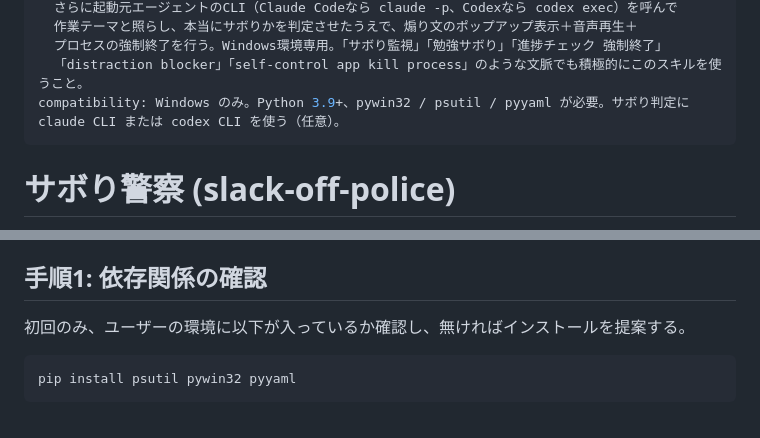
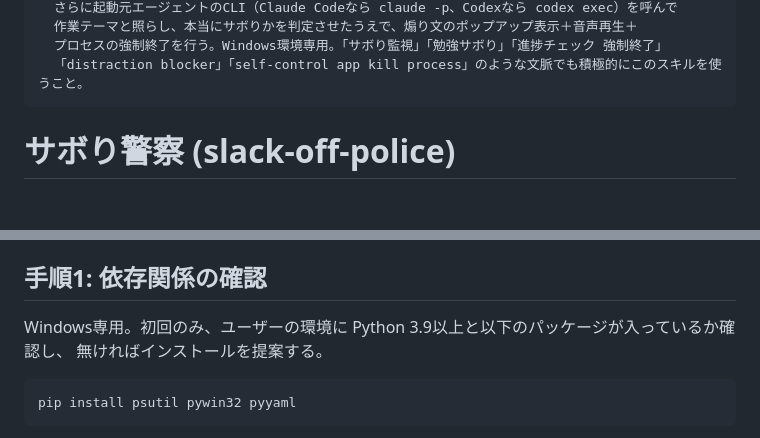
Before and after one commit to cushionA/zabuton_skills, a Markdown page: slack-off-police/SKILL.md, 2 parts joined by grey strips. GitHub-like rendering; blank space fills up the shorter version.

Commit message:
slack-off-police: 仕様外の compatibility キーを削除
Codexのスキルローダーが未定義キーで読み込みに失敗するため。
compatibilityにしか無かったPython 3.9+の要件は手順1へ移した。

Co-Authored-By: Claude Opus 5 <noreply@anthropic.com>

````diff
--- a/slack-off-police/SKILL.md
+++ b/slack-off-police/SKILL.md
@@ -10,7 +10,6 @@ description: >
   作業テーマと照らし、本当にサボりかを判定させたうえで、煽り文のポップアップ表示＋音声再生＋
   プロセスの強制終了を行う。Windows環境専用。「サボり監視」「勉強サボり」「進捗チェック 強制終了」
   「distraction blocker」「self-control app kill process」のような文脈でも積極的にこのスキルを使うこと。
-compatibility: Windows のみ。Python 3.9+、pywin32 / psutil / pyyaml が必要。サボり判定に claude CLI または codex CLI を使う（任意）。
 ---
 
 # サボり警察 (slack-off-police)
@@ -91,7 +90,8 @@ kill対象のウィンドウが開いていなくても、作業の痕跡が無
 
 ## 手順1: 依存関係の確認
 
-初回のみ、ユーザーの環境に以下が入っているか確認し、無ければインストールを提案する。
+Windows専用。初回のみ、ユーザーの環境に Python 3.9以上と以下のパッケージが入っているか確認し、
+無ければインストールを提案する。
 
 ```bash
 pip install psutil pywin32 pyyaml
````
